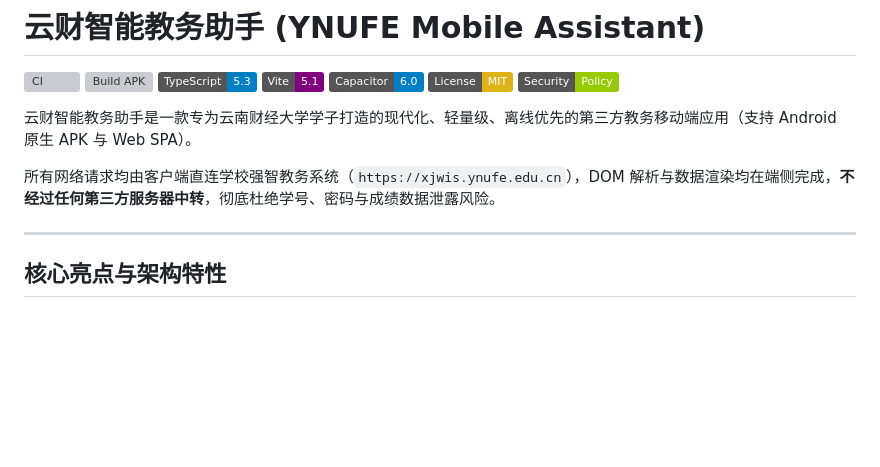
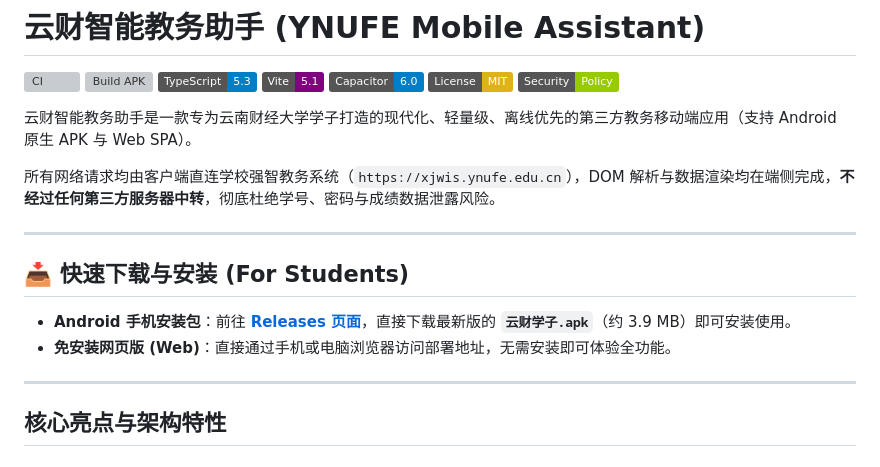
Before and after one commit to NINIYOYYO/ynufe-campus-app, a Markdown page: README.md, the part around one of its changes. GitHub-like rendering; badges without logos; blank space fills up the shorter version; grey boxes are pictures that could not be loaded.

```diff
--- a/README.md
+++ b/README.md
@@ -11,6 +11,13 @@
 云财智能教务助手是一款专为云南财经大学学子打造的现代化、轻量级、离线优先的第三方教务移动端应用（支持 Android 原生 APK 与 Web SPA）。
 
 所有网络请求均由客户端直连学校强智教务系统（`https://xjwis.ynufe.edu.cn`），DOM 解析与数据渲染均在端侧完成，**不经过任何第三方服务器中转**，彻底杜绝学号、密码与成绩数据泄露风险。
+
+---
+
+## 📥 快速下载与安装 (For Students)
+
+- **Android 手机安装包**：前往 **[Releases 页面](https://github.com/NINIYOYYO/ynufe-campus-app/releases)**，直接下载最新版的 **`云财学子.apk`**（约 3.9 MB）即可安装使用。
+- **免安装网页版 (Web)**：直接通过手机或电脑浏览器访问部署地址，无需安装即可体验全功能。
 
 ---
 
```
Also changed, not shown: other parts of README.md (+19 -13 lines).
